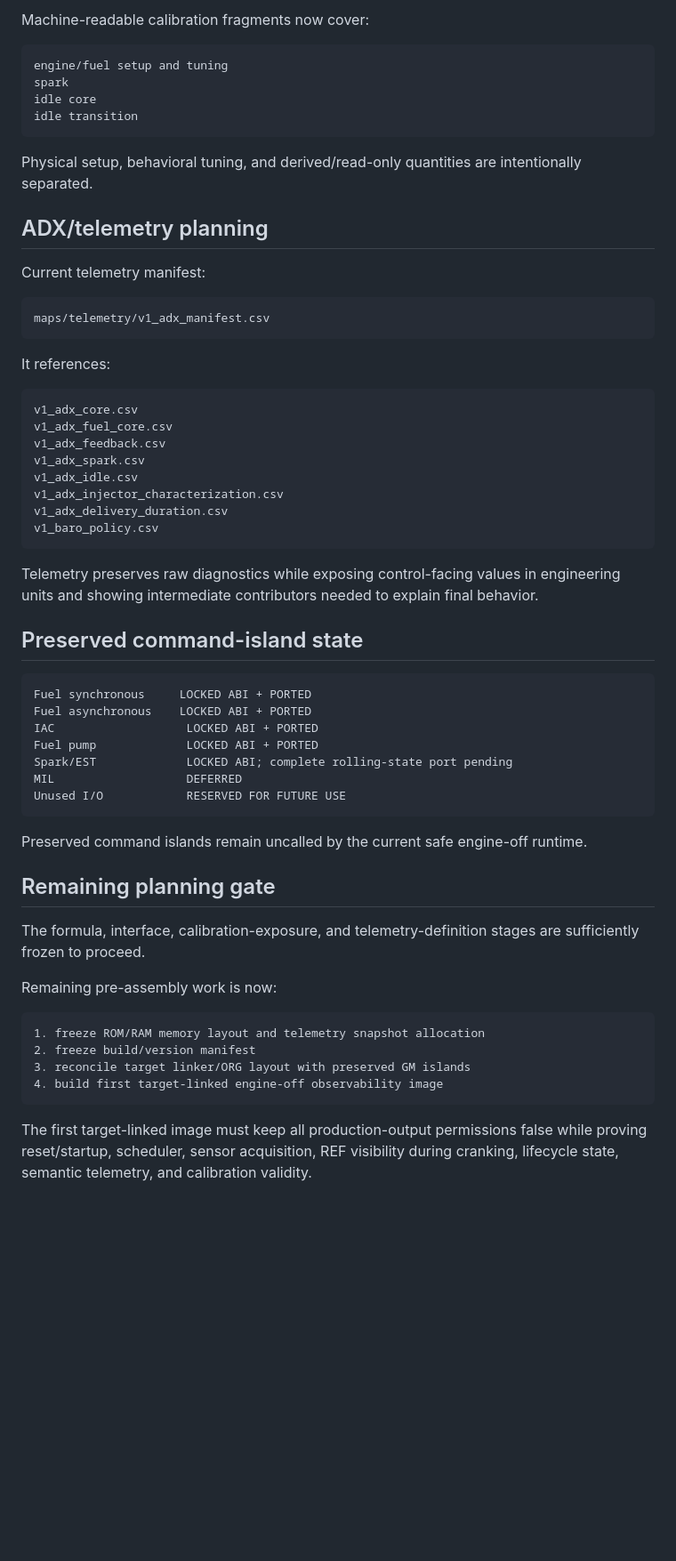
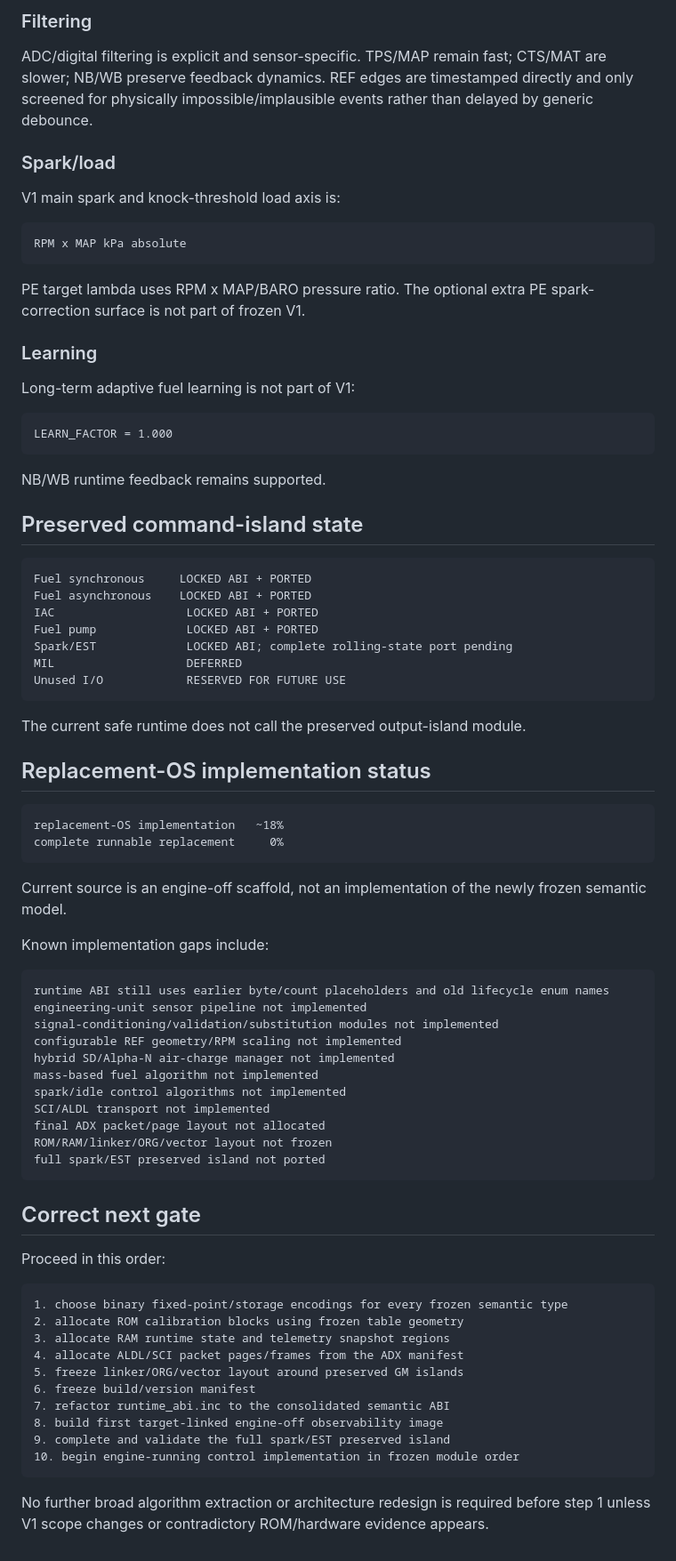
Before and after one commit to snow663/7427HWContract, a Markdown page: docs/closeout/7427_COMPLETION_STATUS.md, the part around one of its changes. Shown at 89% size. Rendered like a GitHub page; blank space fills up the shorter version.

Commit message:
Align completion status with consolidated V1 planning audit

````diff
--- a/docs/closeout/7427_COMPLETION_STATUS.md
+++ b/docs/closeout/7427_COMPLETION_STATUS.md
@@ -97,37 +179,27 @@ This avoids circular ownership between target-lambda generation and oxygen feedb
 
-Machine-readable calibration fragments now cover:
+### Filtering
+
+ADC/digital filtering is explicit and sensor-specific. TPS/MAP remain fast; CTS/MAT are slower; NB/WB preserve feedback dynamics. REF edges are timestamped directly and only screened for physically impossible/implausible events rather than delayed by generic debounce.
+
+### Spark/load
+
+V1 main spark and knock-threshold load axis is:
 
 ```text
-engine/fuel setup and tuning
-spark
-idle core
-idle transition
+RPM x MAP kPa absolute
 ```
 
-Physical setup, behavioral tuning, and derived/read-only quantities are intentionally separated.
+PE target lambda uses RPM x MAP/BARO pressure ratio. The optional extra PE spark-correction surface is not part of frozen V1.
 
-## ADX/telemetry planning
+### Learning
 
-Current telemetry manifest:
+Long-term adaptive fuel learning is not part of V1:
 
 ```text
-maps/telemetry/v1_adx_manifest.csv
+LEARN_FACTOR = 1.000
 ```
 
-It references:
-
-```text
-v1_adx_core.csv
-v1_adx_fuel_core.csv
-v1_adx_feedback.csv
-v1_adx_spark.csv
-v1_adx_idle.csv
-v1_adx_injector_characterization.csv
-v1_adx_delivery_duration.csv
-v1_baro_policy.csv
-```
-
-Telemetry preserves raw diagnostics while exposing control-facing values in engineering units and showing intermediate contributors needed to explain final behavior.
+NB/WB runtime feedback remains supported.
 
 ## Preserved command-island state
 
@@ -141,19 +213,48 @@ MIL                   DEFERRED
 Unused I/O            RESERVED FOR FUTURE USE
 ```
 
-Preserved command islands remain uncalled by the current safe engine-off runtime.
+The current safe runtime does not call the preserved output-island module.
 
-## Remaining planning gate
-
-The formula, interface, calibration-exposure, and telemetry-definition stages are sufficiently frozen to proceed.
-
-Remaining pre-assembly work is now:
+## Replacement-OS implementation status
 
 ```text
-1. freeze ROM/RAM memory layout and telemetry snapshot allocation
-2. freeze build/version manifest
-3. reconcile target linker/ORG layout with preserved GM islands
-4. build first target-linked engine-off observability image
+replacement-OS implementation   ~18%
+complete runnable replacement     0%
 ```
 
-The first target-linked image must keep all production-output permissions false while proving reset/startup, scheduler, sensor acquisition, REF visibility during cranking, lifecycle state, semantic telemetry, and calibration validity.
+Current source is an engine-off scaffold, not an implementation of the newly frozen semantic model.
+
+Known implementation gaps include:
+
+```text
+runtime ABI still uses earlier byte/count placeholders and old lifecycle enum names
+engineering-unit sensor pipeline not implemented
+signal-conditioning/validation/substitution modules not implemented
+configurable REF geometry/RPM scaling not implemented
+hybrid SD/Alpha-N air-charge manager not implemented
+mass-based fuel algorithm not implemented
+spark/idle control algorithms not implemented
+SCI/ALDL transport not implemented
+final ADX packet/page layout not allocated
+ROM/RAM/linker/ORG/vector layout not frozen
+full spark/EST preserved island not ported
+```
+
+## Correct next gate
+
+Proceed in this order:
+
+```text
+1. choose binary fixed-point/storage encodings for every frozen semantic type
+2. allocate ROM calibration blocks using frozen table geometry
+3. allocate RAM runtime state and telemetry snapshot regions
+4. allocate ALDL/SCI packet pages/frames from the ADX manifest
+5. freeze linker/ORG/vector layout around preserved GM islands
+6. freeze build/version manifest
+7. refactor runtime_abi.inc to the consolidated semantic ABI
+8. build first target-linked engine-off observability image
+9. complete and validate the full spark/EST preserved island
+10. begin engine-running control implementation in frozen module order
+```
+
+No further broad algorithm extraction or architecture redesign is required before step 1 unless V1 scope changes or contradictory ROM/hardware evidence appears.
````
Also changed, not shown: other parts of docs/closeout/7427_COMPLETION_STATUS.md (+114 -32 lines).
